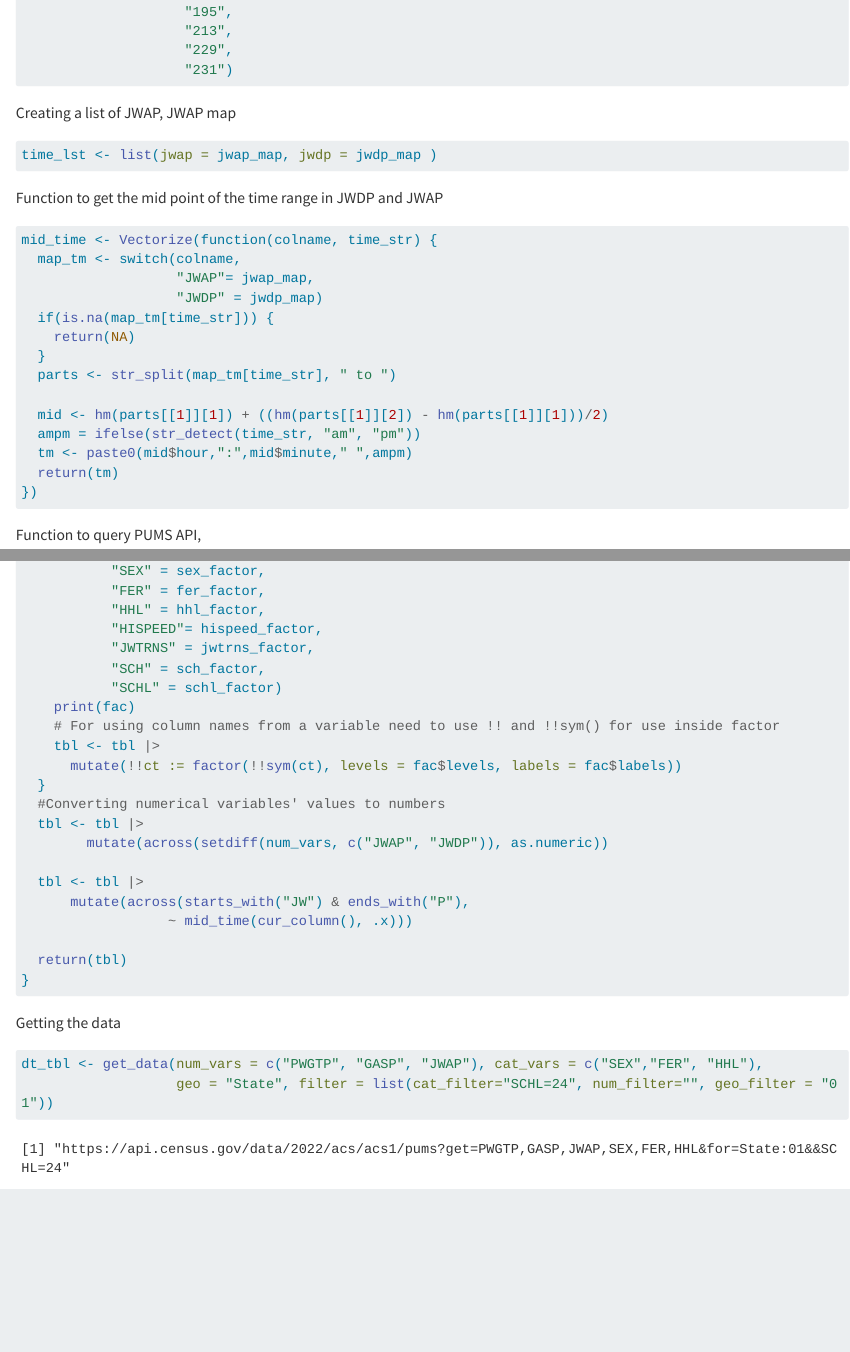
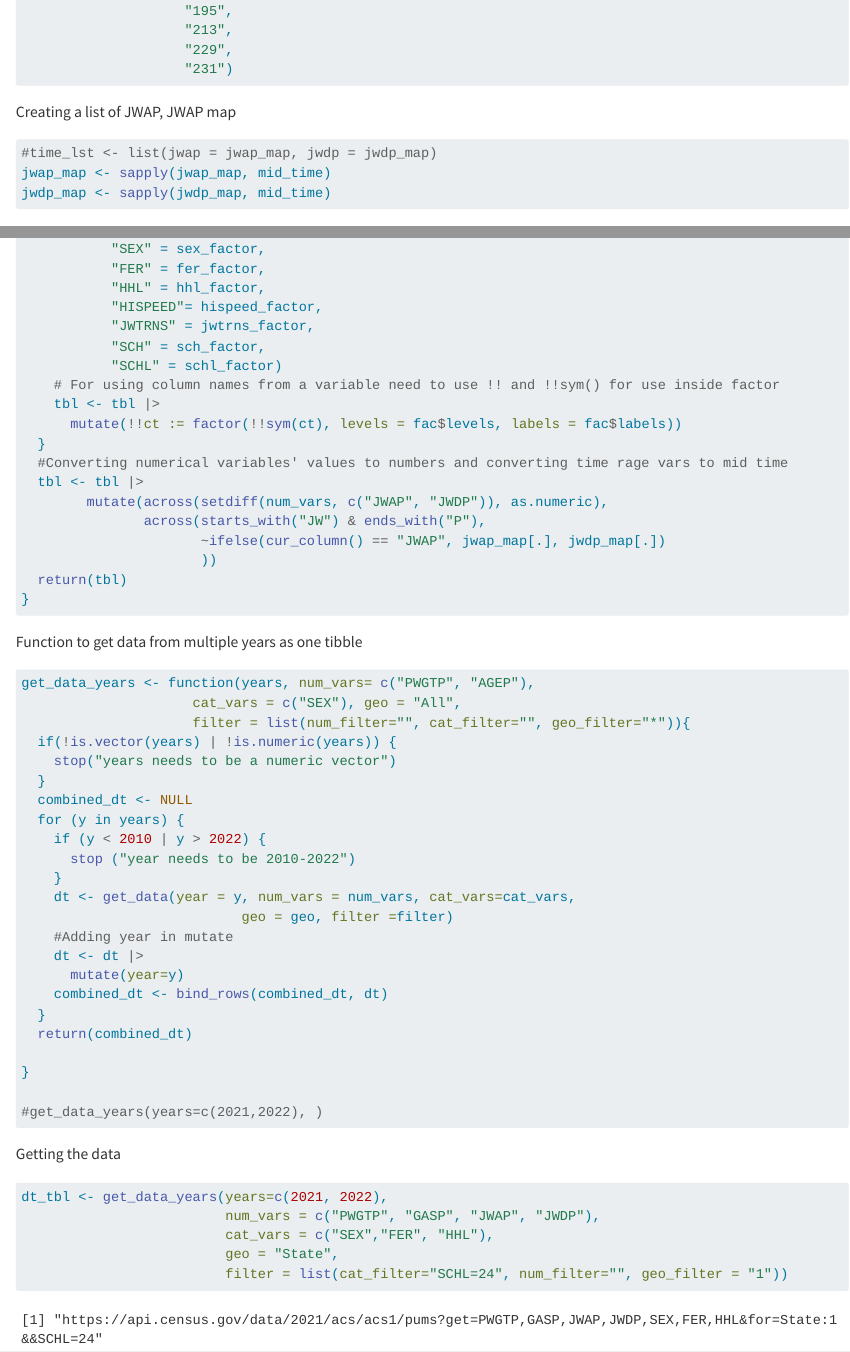
Before and after one commit to swiskriti-art/Project1, a Quarto document (API.qmd): the page in a window 1100 px wide, from 2160 px down before the commit and from 2550 px down after it, so that both start at the same text, and a second part further down, joined at a grey line. Rendered offline with R 4.5, knitr and Pandoc in place of Quarto, with nearby package versions; some code elsewhere in the file could not run offline; long lines of code are wrapped.

Commit message:
Function for multiple years

````diff
--- a/API.qmd
+++ b/API.qmd
@@ -989,30 +1006,17 @@ names(jwap_map) <- c("258",
                     "213",
                     "229",
                     "231")
+
 ```
 Creating a list of JWAP, JWAP map
 
 ```{r}
-time_lst <- list(jwap = jwap_map, jwdp = jwdp_map )
+#time_lst <- list(jwap = jwap_map, jwdp = jwdp_map)
+jwap_map <- sapply(jwap_map, mid_time)
+jwdp_map <- sapply(jwdp_map, mid_time)
+
 ```
 
-Function to get the mid point of the time range in JWDP and JWAP
-```{r}
-mid_time <- Vectorize(function(colname, time_str) {
-  map_tm <- switch(colname,
-                   "JWAP"= jwap_map,
-                   "JWDP" = jwdp_map)
-  if(is.na(map_tm[time_str])) {
-    return(NA)
-  }
-  parts <- str_split(map_tm[time_str], " to ")
-
-  mid <- hm(parts[[1]][1]) + ((hm(parts[[1]][2]) - hm(parts[[1]][1]))/2)
-  ampm = ifelse(str_detect(time_str, "am", "pm"))
-  tm <- paste0(mid$hour,":",mid$minute," ",ampm)
-  return(tm)
-})
-```
 Function to query PUMS API,
 ```{r}
 #num_vars: Numerical variable to be return
@@ -1074,26 +1077,55 @@ get_data <- function(year=2022, num_vars= c("PWGTP", "AGEP"),
            "JWTRNS" = jwtrns_factor,
            "SCH" = sch_factor,
            "SCHL" = schl_factor)
-    print(fac)
     # For using column names from a variable need to use !! and !!sym() for use inside factor
     tbl <- tbl |>
       mutate(!!ct := factor(!!sym(ct), levels = fac$levels, labels = fac$labels))
   }
-  #Converting numerical variables' values to numbers
+  #Converting numerical variables' values to numbers and converting time rage vars to mid time
   tbl <- tbl |>
-        mutate(across(setdiff(num_vars, c("JWAP", "JWDP")), as.numeric))
-
-  tbl <- tbl |>
-      mutate(across(starts_with("JW") & ends_with("P"),
-                  ~ mid_time(cur_column(), .x)))
-
+        mutate(across(setdiff(num_vars, c("JWAP", "JWDP")), as.numeric),
+               across(starts_with("JW") & ends_with("P"),
+                      ~ifelse(cur_column() == "JWAP", jwap_map[.], jwdp_map[.])
+                      ))
   return(tbl)
 }
+```
+Function to get data from multiple years as one tibble
+```{r}
+get_data_years <- function(years, num_vars= c("PWGTP", "AGEP"),
+                     cat_vars = c("SEX"), geo = "All",
+                     filter = list(num_filter="", cat_filter="", geo_filter="*")){
+  if(!is.vector(years) | !is.numeric(years)) {
+    stop("years needs to be a numeric vector")
+  }
+  combined_dt <- NULL
+  for (y in years) {
+    if (y < 2010 | y > 2022) {
+      stop ("year needs to be 2010-2022")
+    }
+    dt <- get_data(year = y, num_vars = num_vars, cat_vars=cat_vars,
+                           geo = geo, filter =filter)
+    #Adding year in mutate
+    dt <- dt |>
+      mutate(year=y)
+    combined_dt <- bind_rows(combined_dt, dt)
+  }
+  return(combined_dt)
+
+}
+
+#get_data_years(years=c(2021,2022), )
 
 ```
+
+
+
 Getting the data
 ```{r}
-dt_tbl <- get_data(num_vars = c("PWGTP", "GASP", "JWAP"), cat_vars = c("SEX","FER", "HHL"),
-                   geo = "State", filter = list(cat_filter="SCHL=24", num_filter="", geo_filter = "01"))
+dt_tbl <- get_data_years(years=c(2021, 2022),
+                         num_vars = c("PWGTP", "GASP", "JWAP", "JWDP"),
+                         cat_vars = c("SEX","FER", "HHL"),
+                         geo = "State",
+                         filter = list(cat_filter="SCHL=24", num_filter="", geo_filter = "1"))
 dt_tbl
 ```
````
Also changed, not shown: API.qmd (22 more changed lines).
